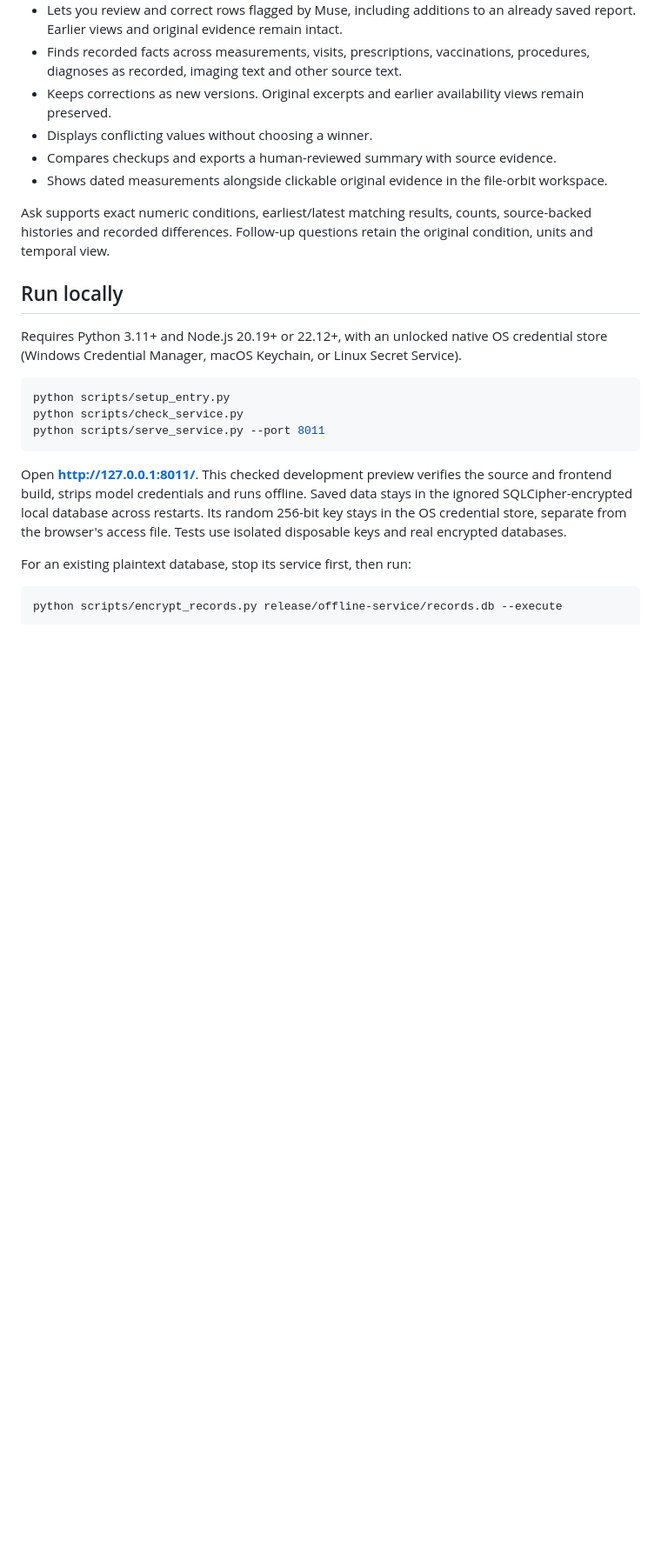
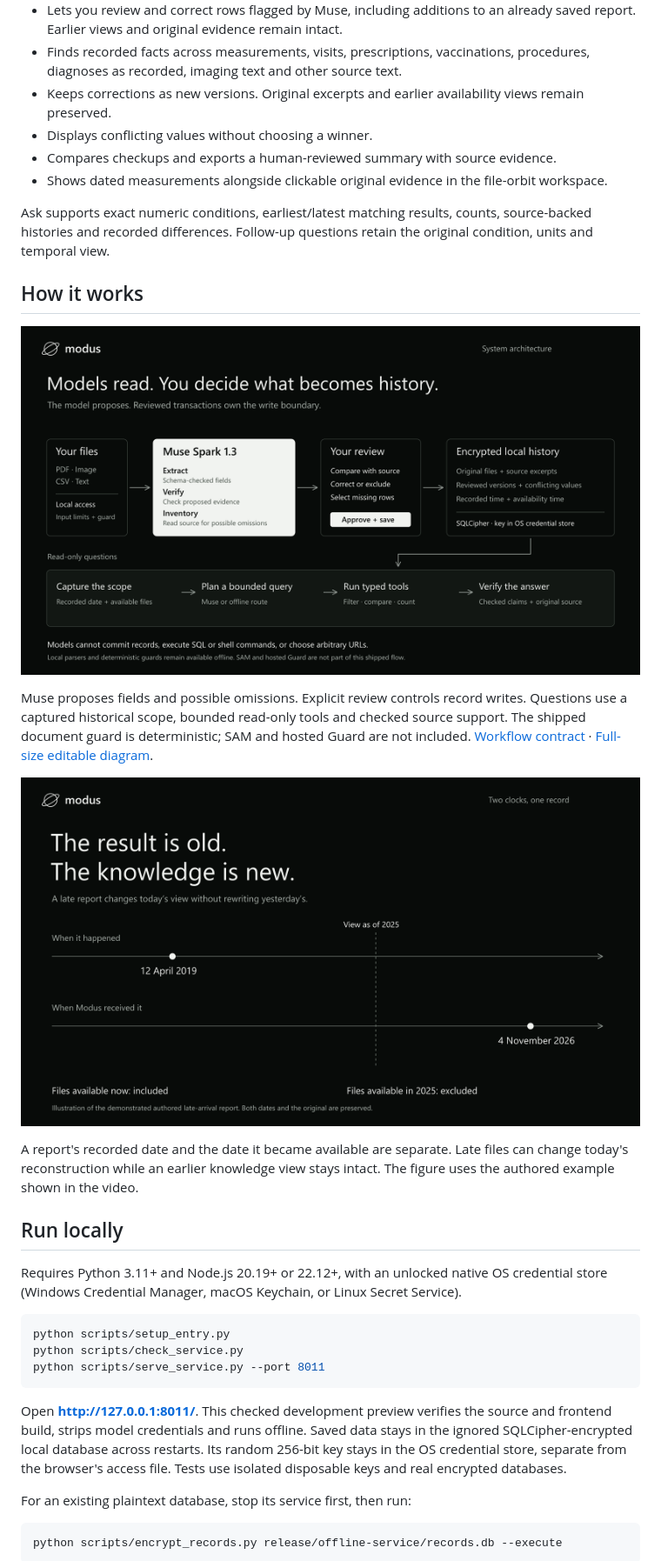
Before and after one commit to ji-hun-git/Modus, a Markdown page: README.md, the part around one of its changes. Shown at 87% size. Drawn GitHub-style; pictures changed too: entry/demo/figures/architecture.png (added), entry/demo/figures/two-clocks.png (added); blank space fills up the shorter version.

Commit message:
Rebuild demo narration and add source-linked system figures

```diff
--- a/README.md
+++ b/README.md
@@ -39,6 +41,22 @@ follow each saved result back to its source.
 Ask supports exact numeric conditions, earliest/latest matching results, counts,
 source-backed histories and recorded differences. Follow-up questions retain
 the original condition, units and temporal view.
+
+## How it works
+
+![Files, Muse extraction and verification, human review, encrypted history, scoped tools and checked evidence.](entry/demo/figures/architecture.png)
+
+Muse proposes fields and possible omissions. Explicit review controls record
+writes. Questions use a captured historical scope, bounded read-only tools and
+checked source support. The shipped document guard is deterministic; SAM and
+hosted Guard are not included. [Workflow contract](entry/docs/AGENT_WORKFLOW.md)
+· [Full-size editable diagram](entry/demo/figures/architecture.svg).
+
+![A 2019 result received in 2026 stays outside a view of files known in 2025.](entry/demo/figures/two-clocks.png)
+
+A report's recorded date and the date it became available are separate. Late
+files can change today's reconstruction while an earlier knowledge view stays
+intact. The figure uses the authored example shown in the video.
 
 ## Run locally
 
```
Also changed, not shown: other parts of README.md (+3 -1 lines), THIRD_PARTY_NOTICES.md (+18 -1 lines), entry/demo/figures/hero.png (added), 10 other files.
